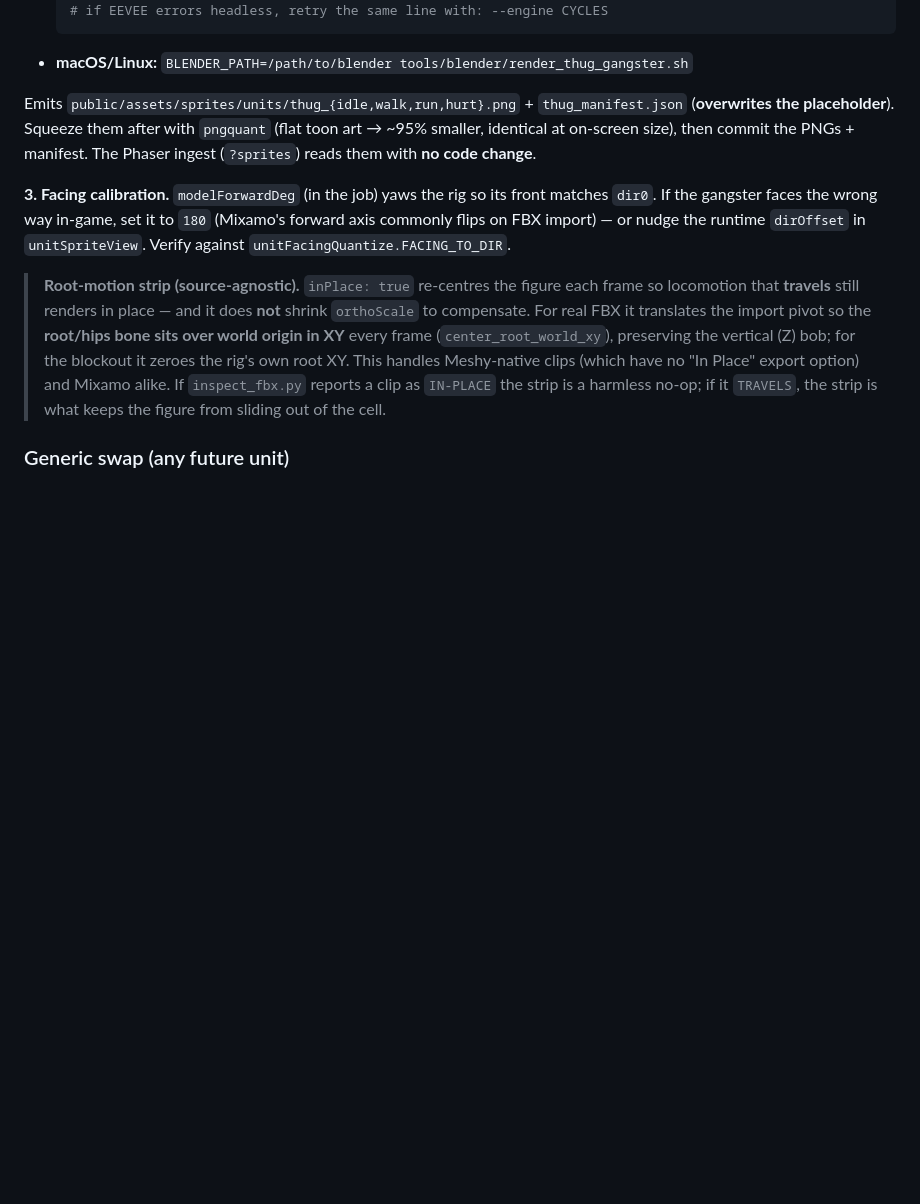
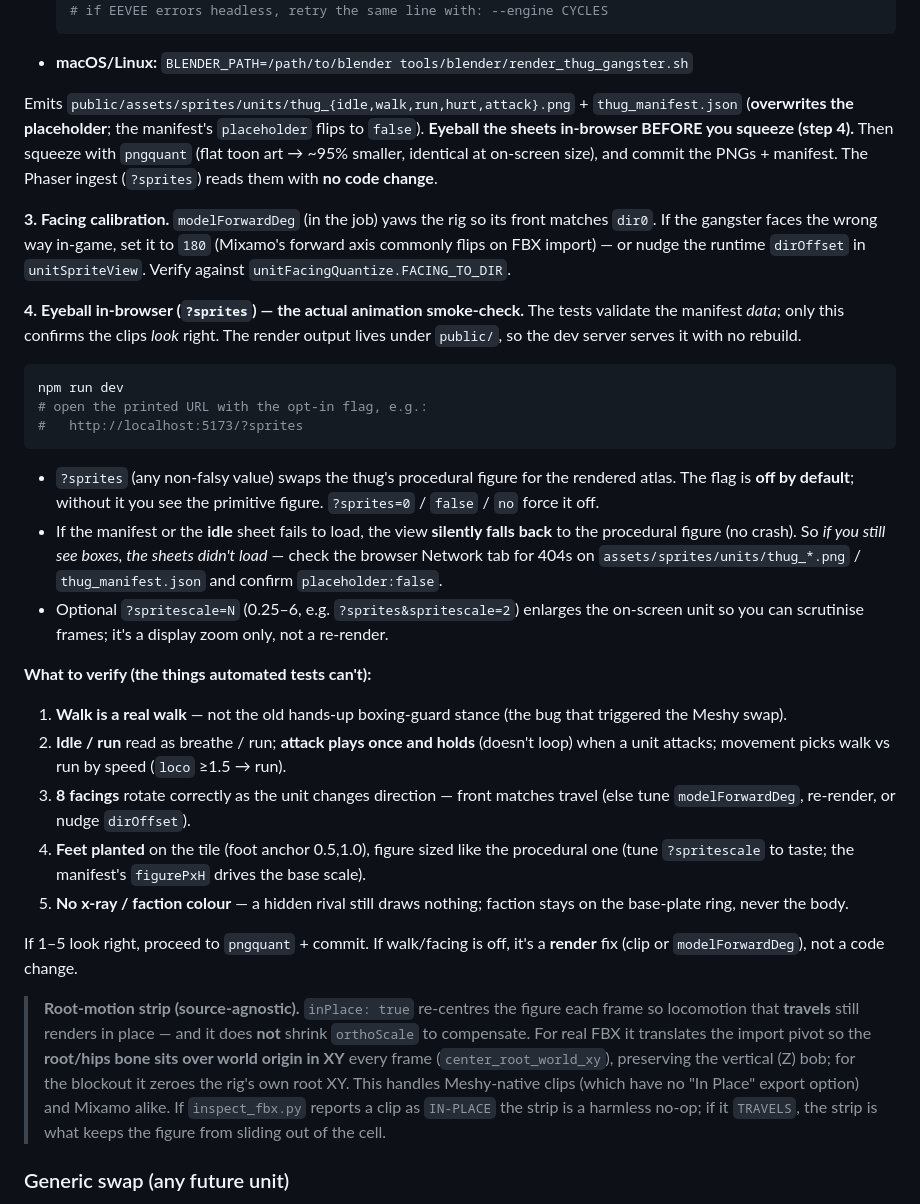
Before and after one commit to khuffsphone/legal-crime, a Markdown page: tools/blender/README.md, the part around the change. Rendered like a GitHub page; blank space fills up the shorter version.

Commit message:
docs(render): add the ?sprites in-browser smoke-check for the thug animations
The automated tests validate manifest DATA, not pixels — this is the missing
step that confirms the clips actually look right. Documents: npm run dev +
?sprites (and ?spritescale=N), the silent procedural fallback (still see boxes =
sheets didn't load -> check 404s / placeholder:false), and a 5-point visual
checklist (walk is a real walk not the boxing-guard, attack plays once, 8
facings, feet planted, no x-ray/faction-on-body). Also notes the render now
emits 5 sheets incl attack and flips placeholder to false.

Docs only — no code. NOT merged — K. is the gate.

Co-Authored-By: Claude Opus 4.8 <noreply@anthropic.com>
Claude-Session: https://claude.ai/code/session_01VqBNPBjSaNJ8FkY2fRk5FW

````diff
--- a/tools/blender/README.md
+++ b/tools/blender/README.md
@@ -106,13 +106,46 @@ and falls back to **idle** only if its sheet is absent.
   ```
 - **macOS/Linux:** `BLENDER_PATH=/path/to/blender tools/blender/render_thug_gangster.sh`
 
-Emits `public/assets/sprites/units/thug_{idle,walk,run,hurt}.png` + `thug_manifest.json` (**overwrites the
-placeholder**). Squeeze them after with `pngquant` (flat toon art → ~95% smaller, identical at on-screen size),
-then commit the PNGs + manifest. The Phaser ingest (`?sprites`) reads them with **no code change**.
+Emits `public/assets/sprites/units/thug_{idle,walk,run,hurt,attack}.png` + `thug_manifest.json` (**overwrites
+the placeholder**; the manifest's `placeholder` flips to `false`). **Eyeball the sheets in-browser BEFORE you
+squeeze (step 4).** Then squeeze with `pngquant` (flat toon art → ~95% smaller, identical at on-screen size),
+and commit the PNGs + manifest. The Phaser ingest (`?sprites`) reads them with **no code change**.
 
 **3. Facing calibration.** `modelForwardDeg` (in the job) yaws the rig so its front matches `dir0`. If the
 gangster faces the wrong way in-game, set it to `180` (Mixamo's forward axis commonly flips on FBX import) —
 or nudge the runtime `dirOffset` in `unitSpriteView`. Verify against `unitFacingQuantize.FACING_TO_DIR`.
+
+**4. Eyeball in-browser (`?sprites`) — the actual animation smoke-check.** The tests validate the manifest
+*data*; only this confirms the clips *look* right. The render output lives under `public/`, so the dev server
+serves it with no rebuild.
+
+```powershell
+npm run dev
+# open the printed URL with the opt-in flag, e.g.:
+#   http://localhost:5173/?sprites
+```
+
+- `?sprites` (any non-falsy value) swaps the thug's procedural figure for the rendered atlas. The flag is
+  **off by default**; without it you see the primitive figure. `?sprites=0` / `false` / `no` force it off.
+- If the manifest or the **idle** sheet fails to load, the view **silently falls back** to the procedural
+  figure (no crash). So *if you still see boxes, the sheets didn't load* — check the browser Network tab for
+  404s on `assets/sprites/units/thug_*.png` / `thug_manifest.json` and confirm `placeholder:false`.
+- Optional `?spritescale=N` (0.25–6, e.g. `?sprites&spritescale=2`) enlarges the on-screen unit so you can
+  scrutinise frames; it's a display zoom only, not a re-render.
+
+**What to verify (the things automated tests can't):**
+1. **Walk is a real walk** — not the old hands-up boxing-guard stance (the bug that triggered the Meshy swap).
+2. **Idle / run** read as breathe / run; **attack plays once and holds** (doesn't loop) when a unit attacks;
+   movement picks walk vs run by speed (`loco` ≥1.5 → run).
+3. **8 facings** rotate correctly as the unit changes direction — front matches travel (else tune
+   `modelForwardDeg`, re-render, or nudge `dirOffset`).
+4. **Feet planted** on the tile (foot anchor 0.5,1.0), figure sized like the procedural one (tune
+   `?spritescale` to taste; the manifest's `figurePxH` drives the base scale).
+5. **No x-ray / faction colour** — a hidden rival still draws nothing; faction stays on the base-plate ring,
+   never the body.
+
+If 1–5 look right, proceed to `pngquant` + commit. If walk/facing is off, it's a **render** fix (clip or
+`modelForwardDeg`), not a code change.
 
 > **Root-motion strip (source-agnostic).** `inPlace: true` re-centres the figure each frame so locomotion
 > that **travels** still renders in place — and it does **not** shrink `orthoScale` to compensate. For real
````
